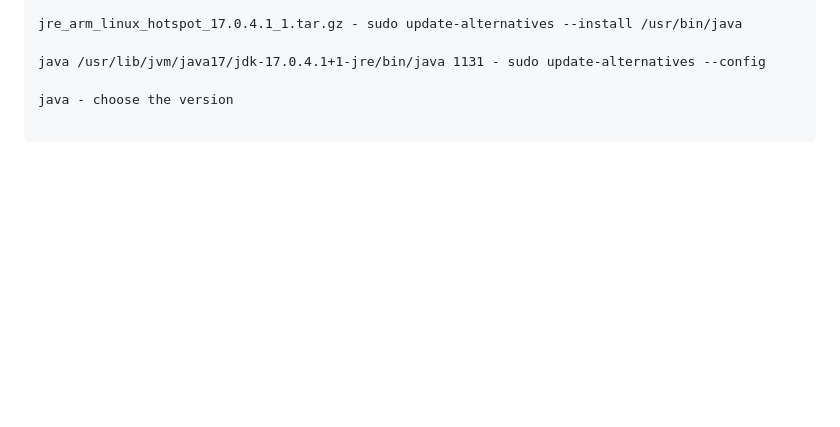
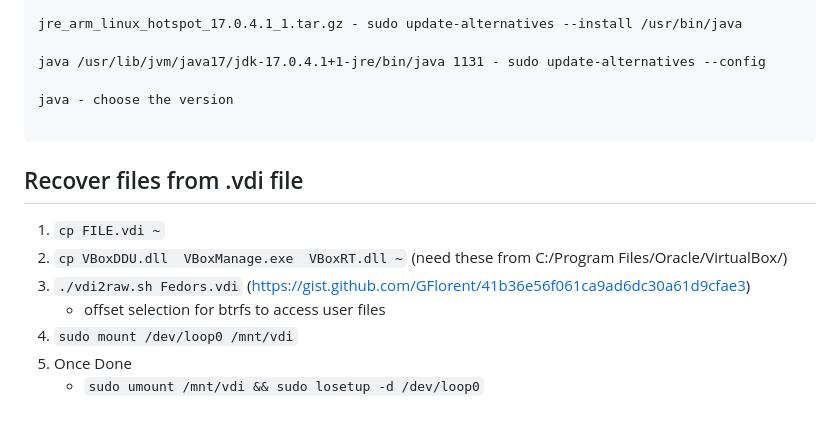
Before and after one commit to sp00k5/CyberSoc, a Markdown page: WriteUps/setups.md, the part around the change. GitHub-like rendering; blank space fills up the shorter version.

````diff
--- a/WriteUps/setups.md
+++ b/WriteUps/setups.md
@@ -178,3 +178,12 @@ java /usr/lib/jvm/java17/jdk-17.0.4.1+1-jre/bin/java 1131 - sudo update-alternat
 java - choose the version
 
 ```
+
+## Recover files from .vdi file
+1. `cp FILE.vdi ~`
+2. `cp VBoxDDU.dll  VBoxManage.exe  VBoxRT.dll ~` (need these from C:/Program Files/Oracle/VirtualBox/)
+3. `./vdi2raw.sh Fedors.vdi` (https://gist.github.com/GFlorent/41b36e56f061ca9ad6dc30a61d9cfae3)
+   - offset selection for btrfs to access user files
+5. `sudo mount /dev/loop0 /mnt/vdi`
+6. Once Done
+   -  `sudo umount /mnt/vdi && sudo losetup -d /dev/loop0`
````
